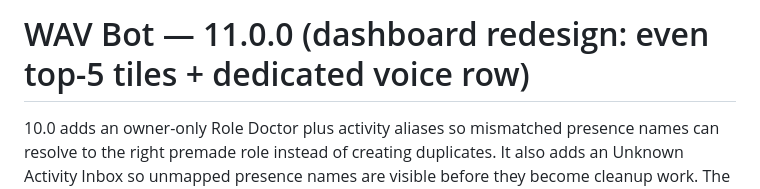
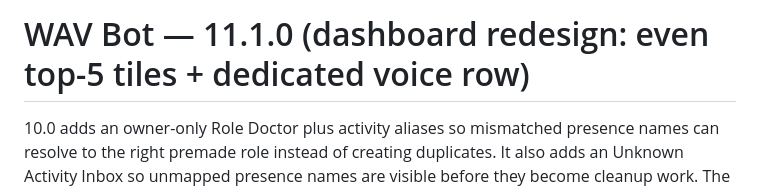
Before and after one commit to slimeraps/wavwrld-role-bot, a Markdown page: README.md, the part around the change. Rendered like a GitHub page.

Commit message:
Update version number to 11.1.0 in README

```diff
--- a/README.md
+++ b/README.md
@@ -1,4 +1,4 @@
-# WAV Bot — 11.0.0 (dashboard redesign: even top-5 tiles + dedicated voice row)
+# WAV Bot — 11.1.0 (dashboard redesign: even top-5 tiles + dedicated voice row)
 
 10.0 adds an owner-only Role Doctor plus activity aliases so mismatched
 presence names can resolve to the right premade role instead of creating
```
